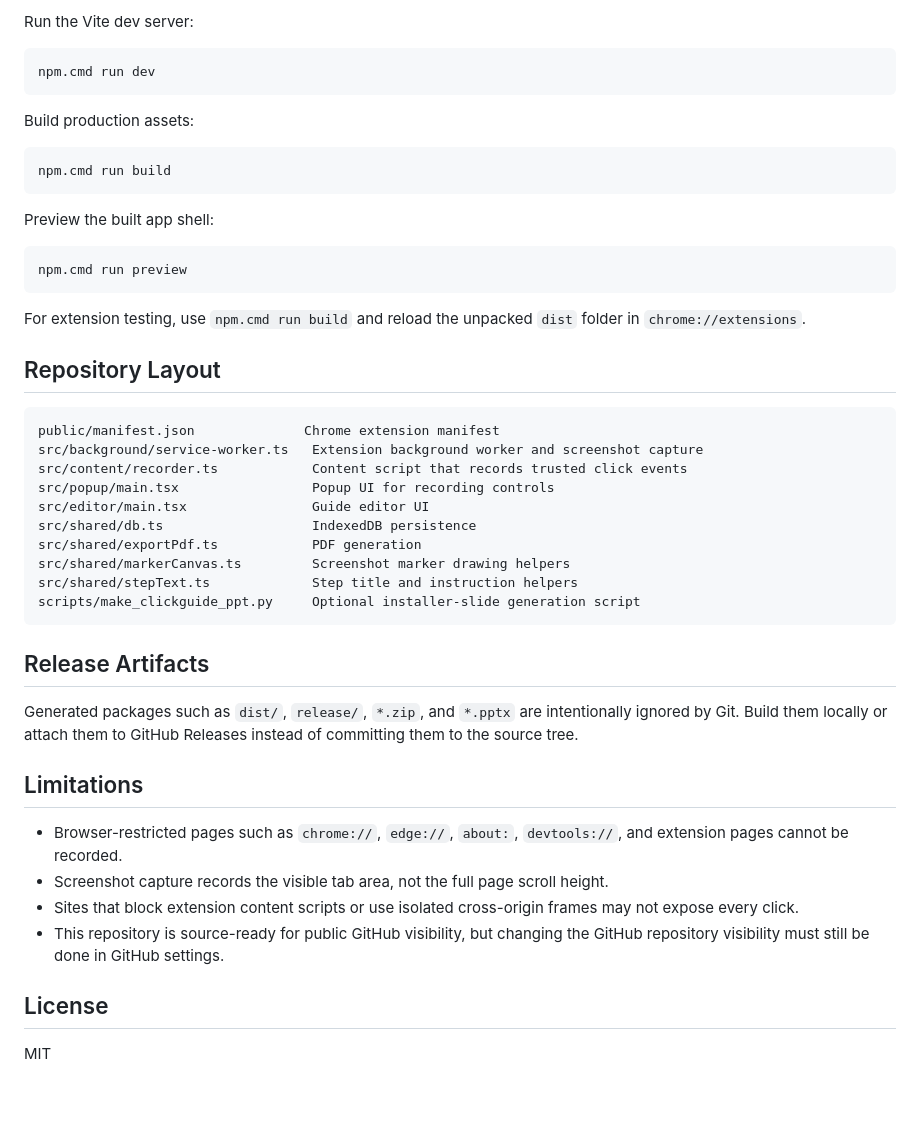
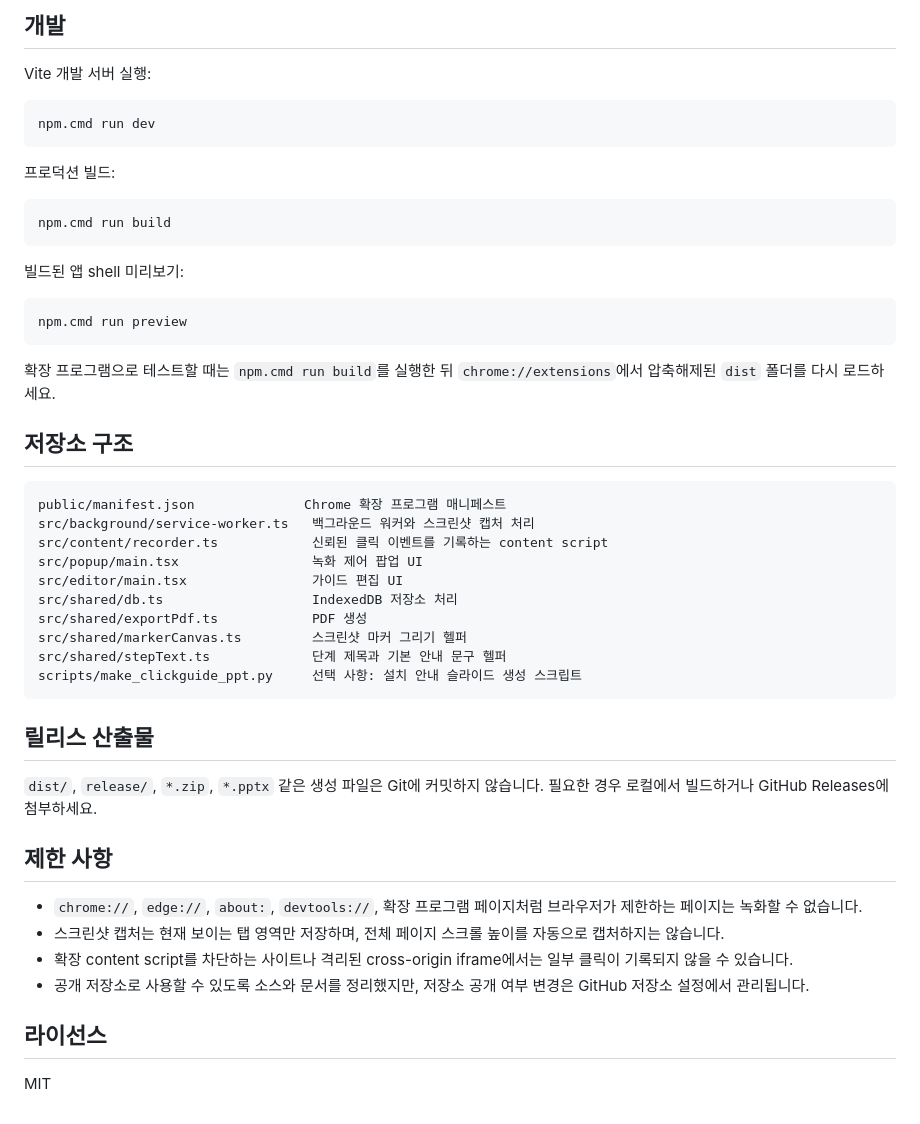
Before and after one commit to koul777/clickguide-local-private, a Markdown page: README.md, the part around one of its changes. Rendered like a GitHub page.

Commit message:
Translate README to Korean

````diff
--- a/README.md
+++ b/README.md
@@ -75,50 +78,52 @@ On macOS or Linux, use `npm install` and `npm run build` instead of `npm.cmd`.
 
-Run the Vite dev server:
+## 개발
+
+Vite 개발 서버 실행:
 
 ```powershell
 npm.cmd run dev
 ```
 
-Build production assets:
+프로덕션 빌드:
 
 ```powershell
 npm.cmd run build
 ```
 
-Preview the built app shell:
+빌드된 앱 shell 미리보기:
 
 ```powershell
 npm.cmd run preview
 ```
 
-For extension testing, use `npm.cmd run build` and reload the unpacked `dist` folder in `chrome://extensions`.
+확장 프로그램으로 테스트할 때는 `npm.cmd run build`를 실행한 뒤 `chrome://extensions`에서 압축해제된 `dist` 폴더를 다시 로드하세요.
 
-## Repository Layout
+## 저장소 구조
 
 ```text
-public/manifest.json              Chrome extension manifest
-src/background/service-worker.ts   Extension background worker and screenshot capture
-src/content/recorder.ts            Content script that records trusted click events
-src/popup/main.tsx                 Popup UI for recording controls
-src/editor/main.tsx                Guide editor UI
-src/shared/db.ts                   IndexedDB persistence
-src/shared/exportPdf.ts            PDF generation
-src/shared/markerCanvas.ts         Screenshot marker drawing helpers
-src/shared/stepText.ts             Step title and instruction helpers
-scripts/make_clickguide_ppt.py     Optional installer-slide generation script
+public/manifest.json              Chrome 확장 프로그램 매니페스트
+src/background/service-worker.ts   백그라운드 워커와 스크린샷 캡처 처리
+src/content/recorder.ts            신뢰된 클릭 이벤트를 기록하는 content script
+src/popup/main.tsx                 녹화 제어 팝업 UI
+src/editor/main.tsx                가이드 편집 UI
+src/shared/db.ts                   IndexedDB 저장소 처리
+src/shared/exportPdf.ts            PDF 생성
+src/shared/markerCanvas.ts         스크린샷 마커 그리기 헬퍼
+src/shared/stepText.ts             단계 제목과 기본 안내 문구 헬퍼
+scripts/make_clickguide_ppt.py     선택 사항: 설치 안내 슬라이드 생성 스크립트
 ```
 
-## Release Artifacts
+## 릴리스 산출물
 
-Generated packages such as `dist/`, `release/`, `*.zip`, and `*.pptx` are intentionally ignored by Git. Build them locally or attach them to GitHub Releases instead of committing them to the source tree.
+`dist/`, `release/`, `*.zip`, `*.pptx` 같은 생성 파일은 Git에 커밋하지 않습니다. 필요한 경우 로컬에서 빌드하거나 GitHub Releases에 첨부하세요.
 
-## Limitations
+## 제한 사항
 
-- Browser-restricted pages such as `chrome://`, `edge://`, `about:`, `devtools://`, and extension pages cannot be recorded.
-- Screenshot capture records the visible tab area, not the full page scroll height.
-- Sites that block extension content scripts or use isolated cross-origin frames may not expose every click.
-- This repository is source-ready for public GitHub visibility, but changing the GitHub repository visibility must still be done in GitHub settings.
+- `chrome://`, `edge://`, `about:`, `devtools://`, 확장 프로그램 페이지처럼 브라우저가 제한하는 페이지는 녹화할 수 없습니다.
+- 스크린샷 캡처는 현재 보이는 탭 영역만 저장하며, 전체 페이지 스크롤 높이를 자동으로 캡처하지는 않습니다.
+- 확장 content script를 차단하는 사이트나 격리된 cross-origin iframe에서는 일부 클릭이 기록되지 않을 수 있습니다.
+- 공개 저장소로 사용할 수 있도록 소스와 문서를 정리했지만, 저장소 공개 여부 변경은 GitHub 저장소 설정에서 관리됩니다.
 
-## License
+## 라이선스
 
 MIT
````
Also changed, not shown: other parts of README.md (+51 -48 lines).
